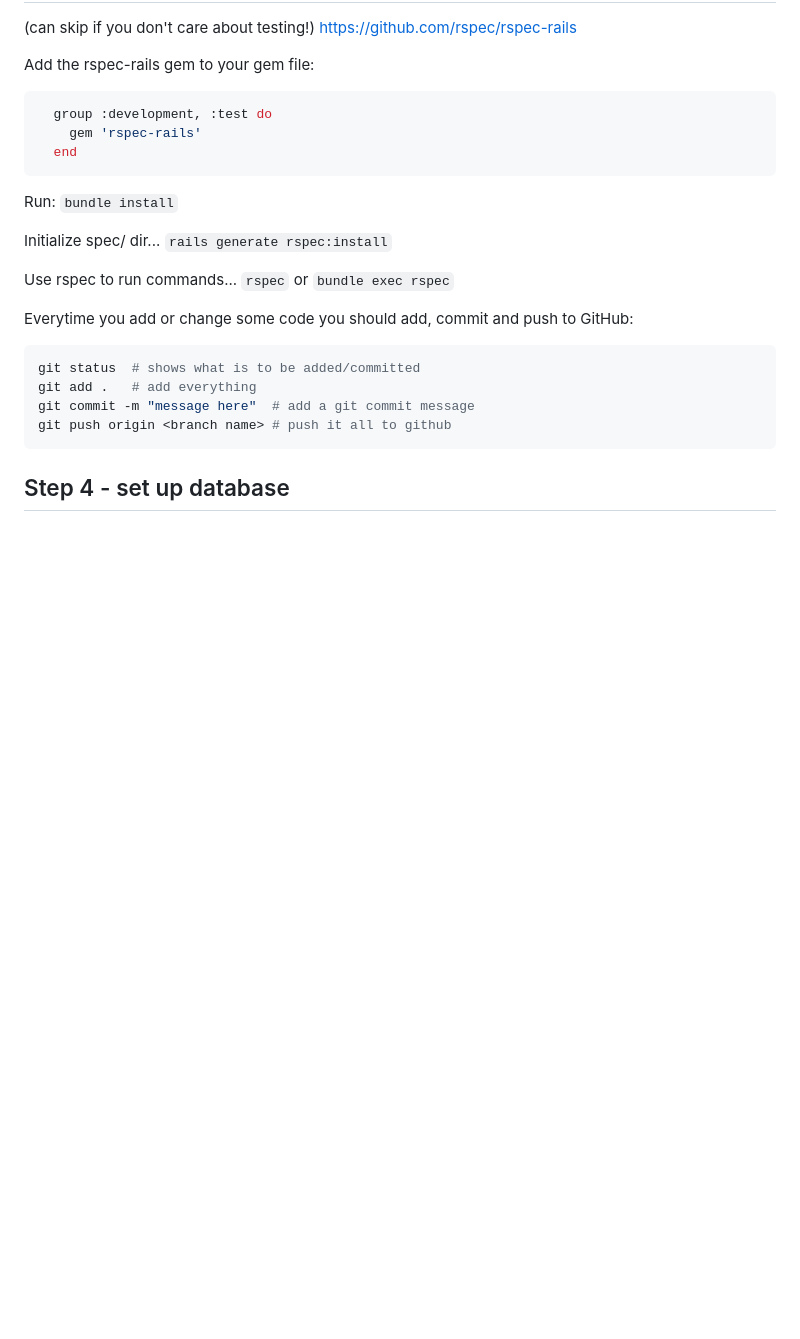
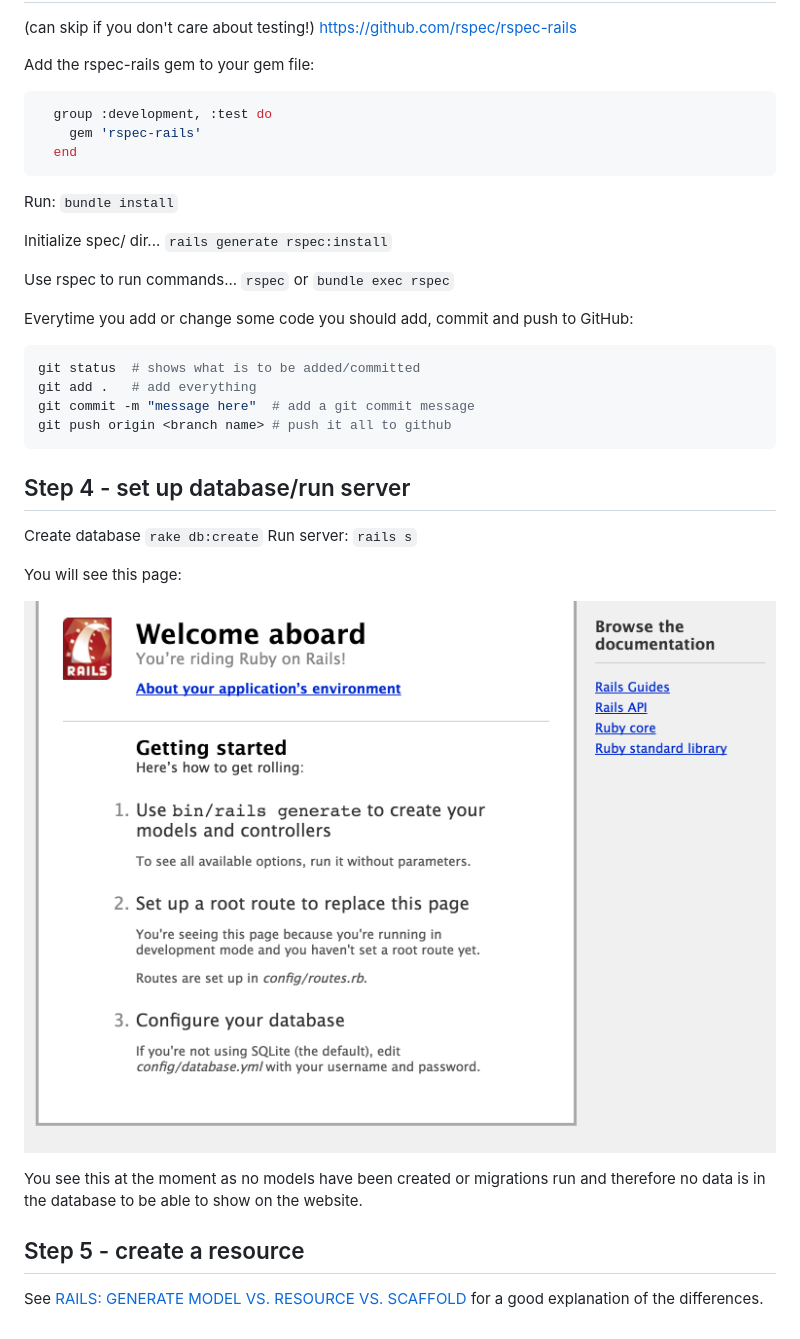
Before and after one commit to libbyschuknight/tid_til, a Markdown page: rails/my_go_surf_project.md, the part around the change. GitHub-like rendering; pictures changed too: rails/images/welcome_aboard.png (added); blank space fills up the shorter version.

Commit message:
Add image, start resource.

````diff
--- a/rails/my_go_surf_project.md
+++ b/rails/my_go_surf_project.md
@@ -84,4 +84,18 @@ git commit -m "message here"  # add a git commit message
 git push origin <branch name> # push it all to github
 ```
 
-## Step 4 - set up database
+## Step 4 - set up database/run server
+Create database
+`rake db:create`
+Run server:
+`rails s`
+
+You will see this page:
+
+![welcome](images/welcome_aboard.png)
+
+You see this at the moment as no models have been created or migrations run and therefore no data is in the database to be able to show on the website.
+
+## Step 5 - create a resource
+
+See [RAILS: GENERATE MODEL VS. RESOURCE VS. SCAFFOLD](http://www.korenlc.com/rails-generate-model-vs-resourse-vs-scaffold/) for a good explanation of the differences.
````
